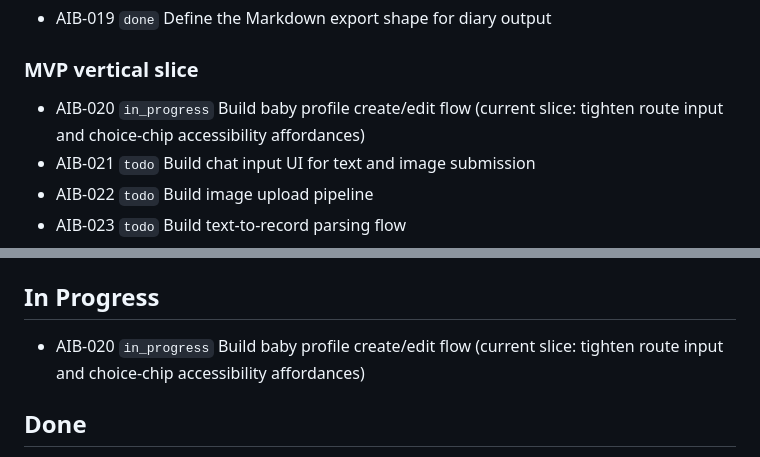
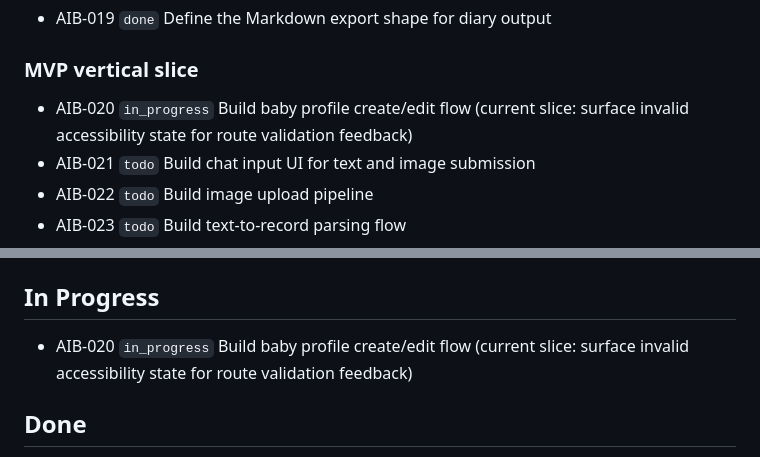
Before and after one commit to tensorcopy/aibaby, a Markdown page: tasks/current.md, 2 parts joined by grey strips. GitHub-like rendering.

Commit message:
chore(AIB-020): claim route invalid-state slice

```diff
--- a/tasks/current.md
+++ b/tasks/current.md
@@ -14,7 +14,7 @@ This file is the lightweight shared backlog for human and agent coordination.
 - AIB-019 `done` Define the Markdown export shape for diary output
 
 ### MVP vertical slice
-- AIB-020 `in_progress` Build baby profile create/edit flow (current slice: tighten route input and choice-chip accessibility affordances)
+- AIB-020 `in_progress` Build baby profile create/edit flow (current slice: surface invalid accessibility state for route validation feedback)
 - AIB-021 `todo` Build chat input UI for text and image submission
 - AIB-022 `todo` Build image upload pipeline
 - AIB-023 `todo` Build text-to-record parsing flow
@@ -48,7 +48,7 @@ This file is the lightweight shared backlog for human and agent coordination.
 
 ## In Progress
 
-- AIB-020 `in_progress` Build baby profile create/edit flow (current slice: tighten route input and choice-chip accessibility affordances)
+- AIB-020 `in_progress` Build baby profile create/edit flow (current slice: surface invalid accessibility state for route validation feedback)
 
 ## Done
 
```
